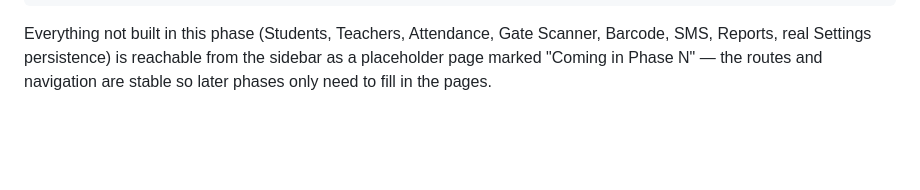
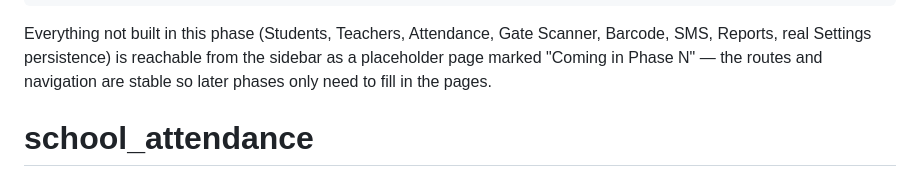
Before and after one commit to BibeArlJr/school_attendance, a Markdown page: README.md, the part around the change. Drawn GitHub-style; blank space fills up the shorter version.

```diff
--- a/README.md
+++ b/README.md
@@ -223,3 +223,4 @@ Everything not built in this phase (Students, Teachers, Attendance, Gate
 Scanner, Barcode, SMS, Reports, real Settings persistence) is reachable from
 the sidebar as a placeholder page marked "Coming in Phase N" — the routes
 and navigation are stable so later phases only need to fill in the pages.
+# school_attendance
```
